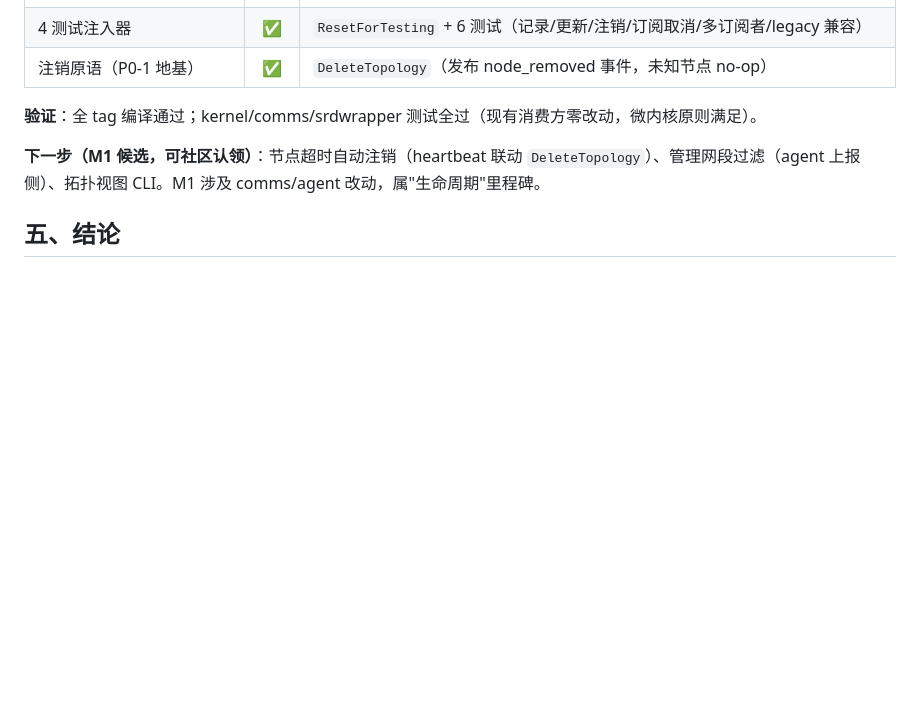
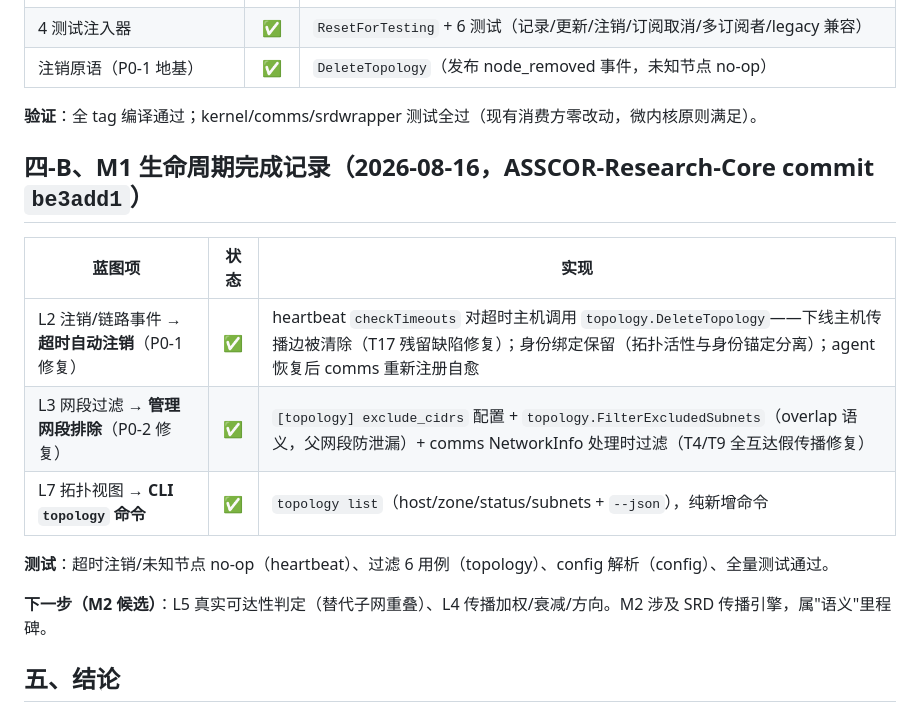
Before and after one commit to chins-xing/Asscor, a Markdown page: docs/TOPO_INFRASTRUCTURE_BLUEPRINT_2026-08-16.md, the part around the change. Rendered like a GitHub page; blank space fills up the shorter version.

Commit message:
v0.3.0: 蓝图更新 — M1 生命周期完成记录 (P0-1 超时注销 / P0-2 网段过滤 / L7 视图)

```diff
--- a/docs/TOPO_INFRASTRUCTURE_BLUEPRINT_2026-08-16.md
+++ b/docs/TOPO_INFRASTRUCTURE_BLUEPRINT_2026-08-16.md
@@ -125,7 +125,17 @@
 
 **验证**：全 tag 编译通过；kernel/comms/srdwrapper 测试全过（现有消费方零改动，微内核原则满足）。
 
-**下一步（M1 候选，可社区认领）**：节点超时自动注销（heartbeat 联动 `DeleteTopology`）、管理网段过滤（agent 上报侧）、拓扑视图 CLI。M1 涉及 comms/agent 改动，属"生命周期"里程碑。
+## 四-B、M1 生命周期完成记录（2026-08-16，ASSCOR-Research-Core commit `be3add1`）
+
+| 蓝图项 | 状态 | 实现 |
+|-------|:---:|------|
+| L2 注销/链路事件 → **超时自动注销**（P0-1 修复） | ✅ | heartbeat `checkTimeouts` 对超时主机调用 `topology.DeleteTopology`——下线主机传播边被清除（T17 残留缺陷修复）；身份绑定保留（拓扑活性与身份锚定分离）；agent 恢复后 comms 重新注册自愈 |
+| L3 网段过滤 → **管理网段排除**（P0-2 修复） | ✅ | `[topology] exclude_cidrs` 配置 + `topology.FilterExcludedSubnets`（overlap 语义，父网段防泄漏）+ comms NetworkInfo 处理时过滤（T4/T9 全互达假传播修复） |
+| L7 拓扑视图 → **CLI `topology` 命令** | ✅ | `topology list`（host/zone/status/subnets + `--json`），纯新增命令 |
+
+**测试**：超时注销/未知节点 no-op（heartbeat）、过滤 6 用例（topology）、config 解析（config）、全量测试通过。
+
+**下一步（M2 候选）**：L5 真实可达性判定（替代子网重叠）、L4 传播加权/衰减/方向。M2 涉及 SRD 传播引擎，属"语义"里程碑。
 
 ## 五、结论
 
```
